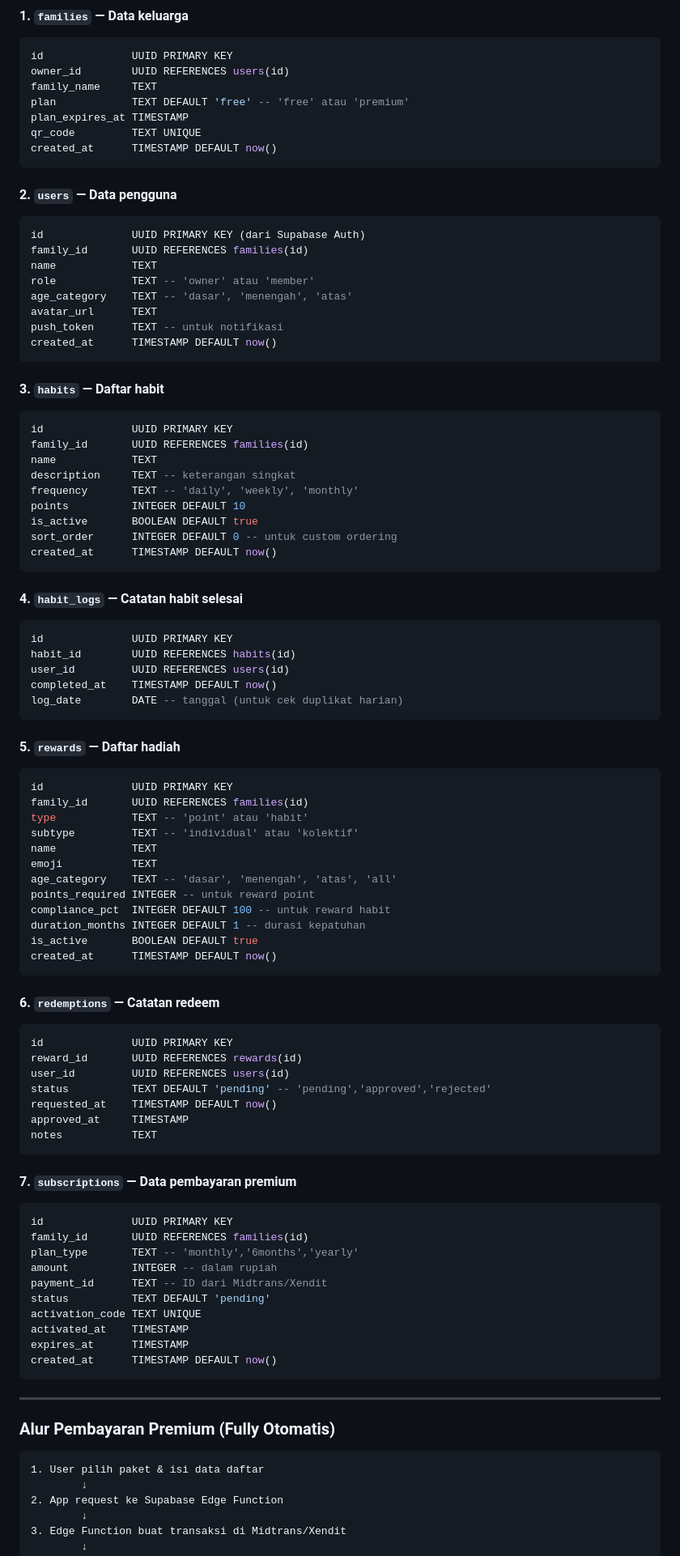
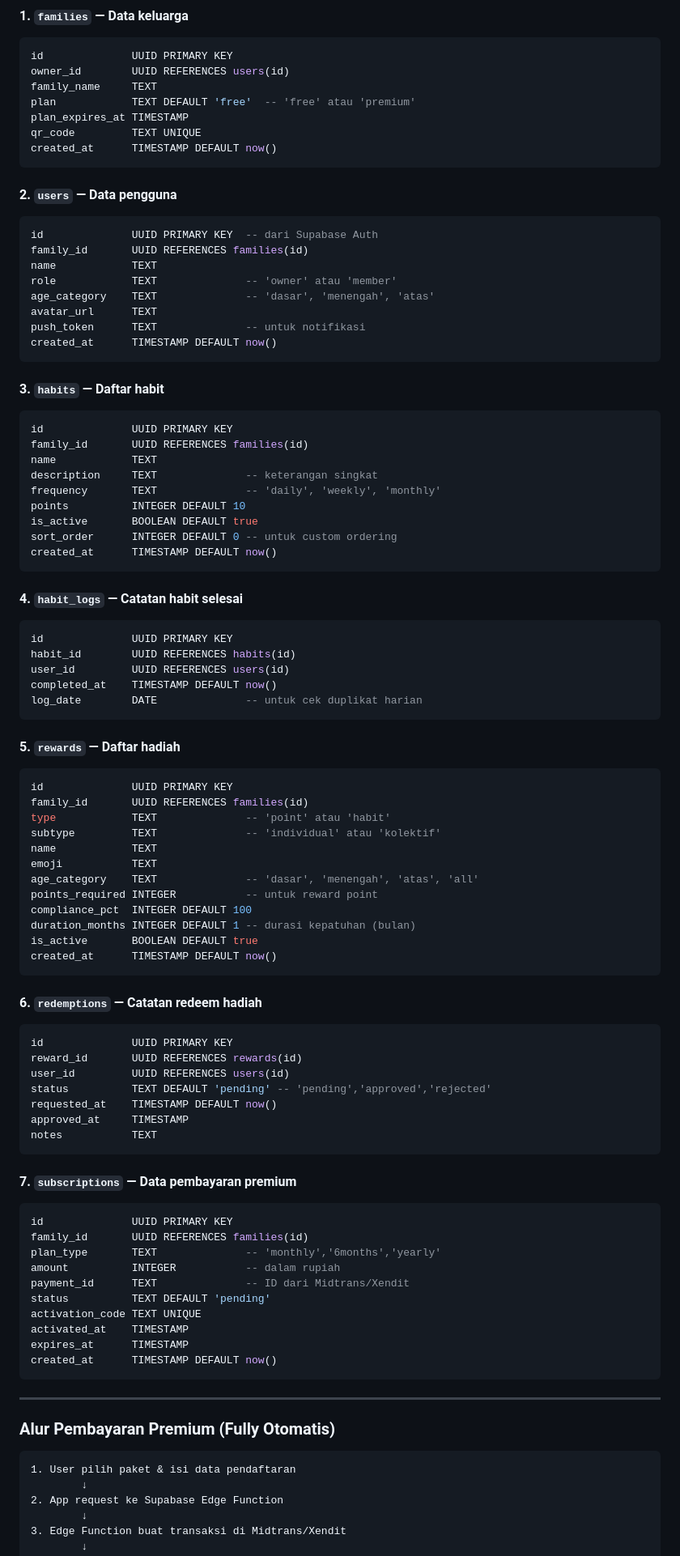
Before and after one commit to Rudy-rh/habitkeluarga-b30, a Markdown page: BACKEND_PLAN.md, the part around one of its changes. Shown at 81% size. Drawn GitHub-style.

````diff
--- a/BACKEND_PLAN.md
+++ b/BACKEND_PLAN.md
@@ -66,7 +66,7 @@ Berdasarkan diskusi dengan owner, pengembangan backend dibagi menjadi 2 fase:
 id              UUID PRIMARY KEY
 owner_id        UUID REFERENCES users(id)
 family_name     TEXT
-plan            TEXT DEFAULT 'free' -- 'free' atau 'premium'
+plan            TEXT DEFAULT 'free'  -- 'free' atau 'premium'
 plan_expires_at TIMESTAMP
 qr_code         TEXT UNIQUE
 created_at      TIMESTAMP DEFAULT now()
@@ -74,13 +74,13 @@ created_at      TIMESTAMP DEFAULT now()
 
 #### 2. `users` — Data pengguna
 ```sql
-id              UUID PRIMARY KEY (dari Supabase Auth)
+id              UUID PRIMARY KEY  -- dari Supabase Auth
 family_id       UUID REFERENCES families(id)
 name            TEXT
-role            TEXT -- 'owner' atau 'member'
-age_category    TEXT -- 'dasar', 'menengah', 'atas'
+role            TEXT              -- 'owner' atau 'member'
+age_category    TEXT              -- 'dasar', 'menengah', 'atas'
 avatar_url      TEXT
-push_token      TEXT -- untuk notifikasi
+push_token      TEXT              -- untuk notifikasi
 created_at      TIMESTAMP DEFAULT now()
 ```
 
@@ -89,8 +89,8 @@ created_at      TIMESTAMP DEFAULT now()
 id              UUID PRIMARY KEY
 family_id       UUID REFERENCES families(id)
 name            TEXT
-description     TEXT -- keterangan singkat
-frequency       TEXT -- 'daily', 'weekly', 'monthly'
+description     TEXT              -- keterangan singkat
+frequency       TEXT              -- 'daily', 'weekly', 'monthly'
 points          INTEGER DEFAULT 10
 is_active       BOOLEAN DEFAULT true
 sort_order      INTEGER DEFAULT 0 -- untuk custom ordering
@@ -103,26 +103,26 @@ id              UUID PRIMARY KEY
 habit_id        UUID REFERENCES habits(id)
 user_id         UUID REFERENCES users(id)
 completed_at    TIMESTAMP DEFAULT now()
-log_date        DATE -- tanggal (untuk cek duplikat harian)
+log_date        DATE              -- untuk cek duplikat harian
 ```
 
 #### 5. `rewards` — Daftar hadiah
 ```sql
 id              UUID PRIMARY KEY
 family_id       UUID REFERENCES families(id)
-type            TEXT -- 'point' atau 'habit'
-subtype         TEXT -- 'individual' atau 'kolektif'
+type            TEXT              -- 'point' atau 'habit'
+subtype         TEXT              -- 'individual' atau 'kolektif'
 name            TEXT
 emoji           TEXT
-age_category    TEXT -- 'dasar', 'menengah', 'atas', 'all'
-points_required INTEGER -- untuk reward point
-compliance_pct  INTEGER DEFAULT 100 -- untuk reward habit
-duration_months INTEGER DEFAULT 1 -- durasi kepatuhan
+age_category    TEXT              -- 'dasar', 'menengah', 'atas', 'all'
+points_required INTEGER           -- untuk reward point
+compliance_pct  INTEGER DEFAULT 100
+duration_months INTEGER DEFAULT 1 -- durasi kepatuhan (bulan)
 is_active       BOOLEAN DEFAULT true
 created_at      TIMESTAMP DEFAULT now()
 ```
 
-#### 6. `redemptions` — Catatan redeem
+#### 6. `redemptions` — Catatan redeem hadiah
 ```sql
 id              UUID PRIMARY KEY
 reward_id       UUID REFERENCES rewards(id)
@@ -137,9 +137,9 @@ notes           TEXT
 ```sql
 id              UUID PRIMARY KEY
 family_id       UUID REFERENCES families(id)
-plan_type       TEXT -- 'monthly','6months','yearly'
-amount          INTEGER -- dalam rupiah
-payment_id      TEXT -- ID dari Midtrans/Xendit
+plan_type       TEXT              -- 'monthly','6months','yearly'
+amount          INTEGER           -- dalam rupiah
+payment_id      TEXT              -- ID dari Midtrans/Xendit
 status          TEXT DEFAULT 'pending'
 activation_code TEXT UNIQUE
 activated_at    TIMESTAMP
@@ -152,7 +152,7 @@ created_at      TIMESTAMP DEFAULT now()
 ### Alur Pembayaran Premium (Fully Otomatis)
 
 ```
-1. User pilih paket & isi data daftar
+1. User pilih paket & isi data pendaftaran
         ↓
 2. App request ke Supabase Edge Function
         ↓
````
Also changed, not shown: other parts of BACKEND_PLAN.md (+35 -25 lines).
